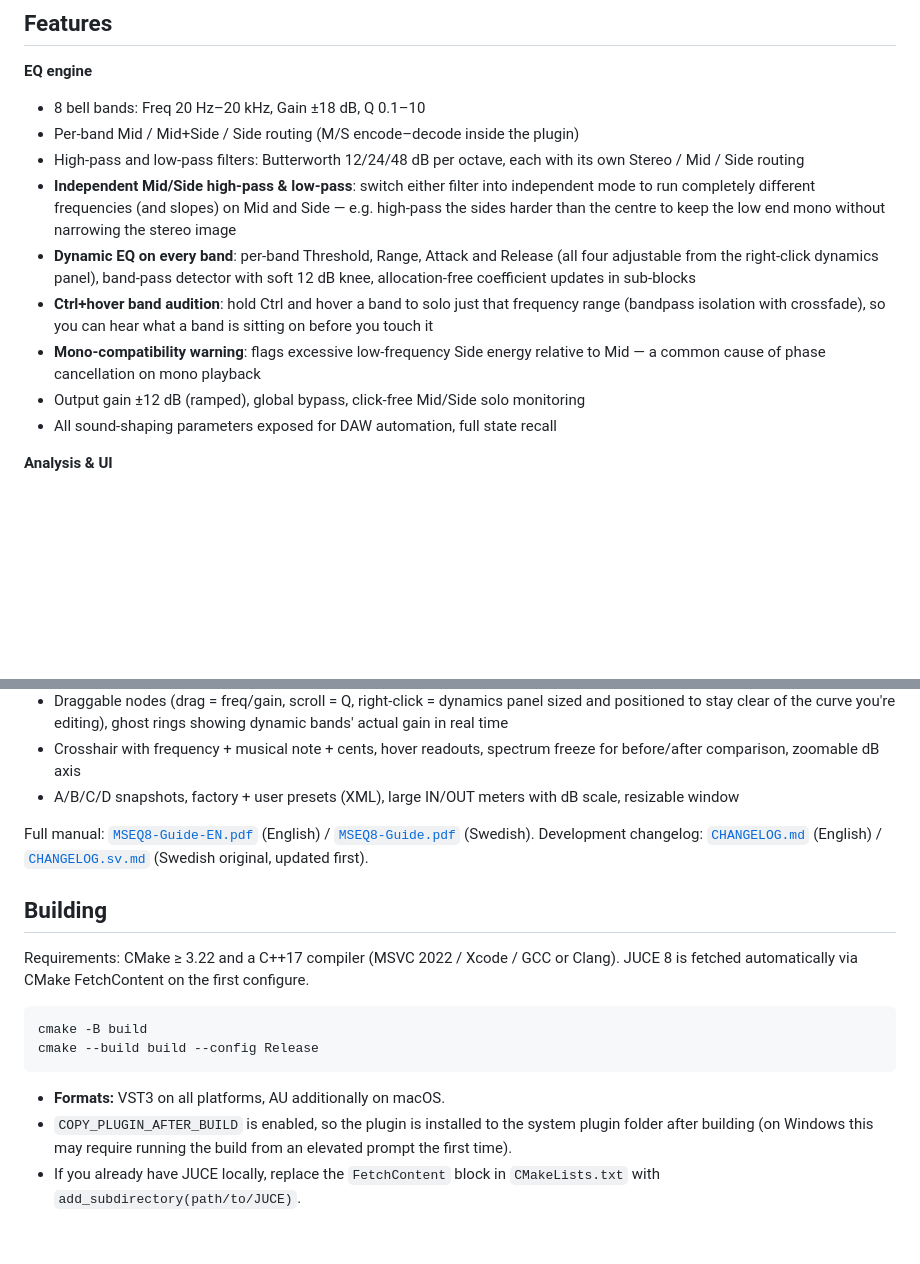
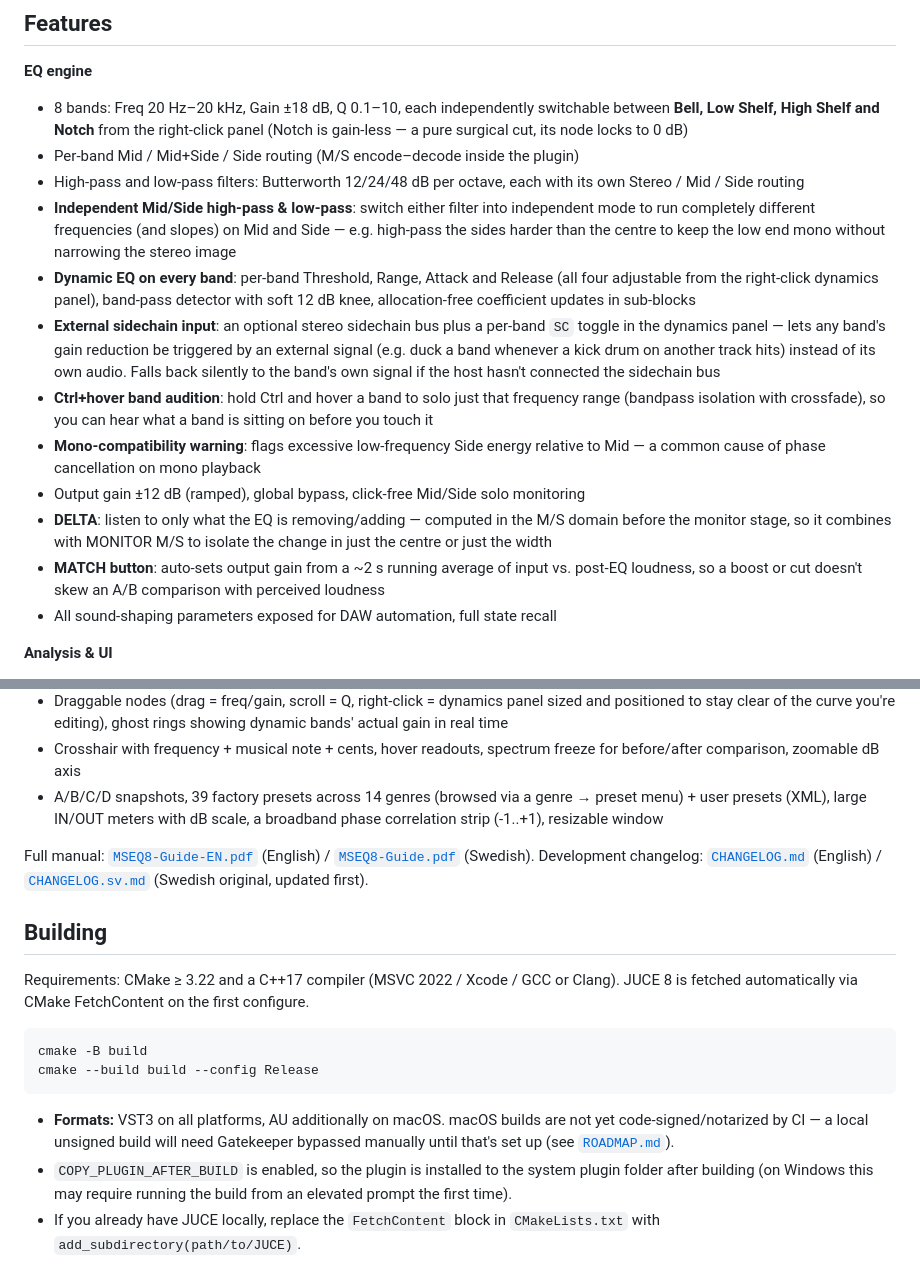
Before and after one commit to JanKar76/MSEQ-8---Dynamic-MID-SIDE-EQ-with-psychoacoustically-informed-resonance-detection-, a Markdown page: README.md, 2 parts joined by grey strips. Rendered like a GitHub page; blank space fills up the shorter version.

````diff
--- a/README.md
+++ b/README.md
@@ -20,7 +17,9 @@ Repository: <https://github.com/JanKar76/MSEQ-8---Dynamic-MID-SIDE-EQ-with-psych
 ## Features
 
 **EQ engine**
-- 8 bell bands: Freq 20 Hz–20 kHz, Gain ±18 dB, Q 0.1–10
+- 8 bands: Freq 20 Hz–20 kHz, Gain ±18 dB, Q 0.1–10, each independently switchable
+  between **Bell, Low Shelf, High Shelf and Notch** from the right-click panel
+  (Notch is gain-less — a pure surgical cut, its node locks to 0 dB)
 - Per-band Mid / Mid+Side / Side routing (M/S encode–decode inside the plugin)
 - High-pass and low-pass filters: Butterworth 12/24/48 dB per octave, each with
   its own Stereo / Mid / Side routing
@@ -32,12 +31,24 @@ Repository: <https://github.com/JanKar76/MSEQ-8---Dynamic-MID-SIDE-EQ-with-psych
   (all four adjustable from the right-click dynamics panel), band-pass
   detector with soft 12 dB knee, allocation-free coefficient updates in
   sub-blocks
+- **External sidechain input**: an optional stereo sidechain bus plus a
+  per-band `SC` toggle in the dynamics panel — lets any band's gain
+  reduction be triggered by an external signal (e.g. duck a band whenever a
+  kick drum on another track hits) instead of its own audio. Falls back
+  silently to the band's own signal if the host hasn't connected the
+  sidechain bus
 - **Ctrl+hover band audition**: hold Ctrl and hover a band to solo just that
   frequency range (bandpass isolation with crossfade), so you can hear what a
   band is sitting on before you touch it
 - **Mono-compatibility warning**: flags excessive low-frequency Side energy
   relative to Mid — a common cause of phase cancellation on mono playback
 - Output gain ±12 dB (ramped), global bypass, click-free Mid/Side solo monitoring
+- **DELTA**: listen to only what the EQ is removing/adding — computed in the
+  M/S domain before the monitor stage, so it combines with MONITOR M/S to
+  isolate the change in just the centre or just the width
+- **MATCH button**: auto-sets output gain from a ~2 s running average of
+  input vs. post-EQ loudness, so a boost or cut doesn't skew an A/B
+  comparison with perceived loudness
 - All sound-shaping parameters exposed for DAW automation, full state recall
 
 **Analysis & UI**
@@ -67,8 +78,9 @@ Repository: <https://github.com/JanKar76/MSEQ-8---Dynamic-MID-SIDE-EQ-with-psych
   ghost rings showing dynamic bands' actual gain in real time
 - Crosshair with frequency + musical note + cents, hover readouts,
   spectrum freeze for before/after comparison, zoomable dB axis
-- A/B/C/D snapshots, factory + user presets (XML), large IN/OUT meters with
-  dB scale, resizable window
+- A/B/C/D snapshots, 39 factory presets across 14 genres (browsed via a
+  genre → preset menu) + user presets (XML), large IN/OUT meters with dB
+  scale, a broadband phase correlation strip (-1..+1), resizable window
 
 Full manual: [`MSEQ8-Guide-EN.pdf`](MSEQ8-Guide-EN.pdf) (English) /
 [`MSEQ8-Guide.pdf`](MSEQ8-Guide.pdf) (Swedish).
@@ -86,7 +98,9 @@ cmake -B build
 cmake --build build --config Release
 ```
 
-- **Formats:** VST3 on all platforms, AU additionally on macOS.
+- **Formats:** VST3 on all platforms, AU additionally on macOS. macOS builds
+  are not yet code-signed/notarized by CI — a local unsigned build will need
+  Gatekeeper bypassed manually until that's set up (see [`ROADMAP.md`](ROADMAP.md)).
 - `COPY_PLUGIN_AFTER_BUILD` is enabled, so the plugin is installed to the
   system plugin folder after building (on Windows this may require running
   the build from an elevated prompt the first time).
````
Also changed, not shown: other parts of README.md (+0 -3 lines).
